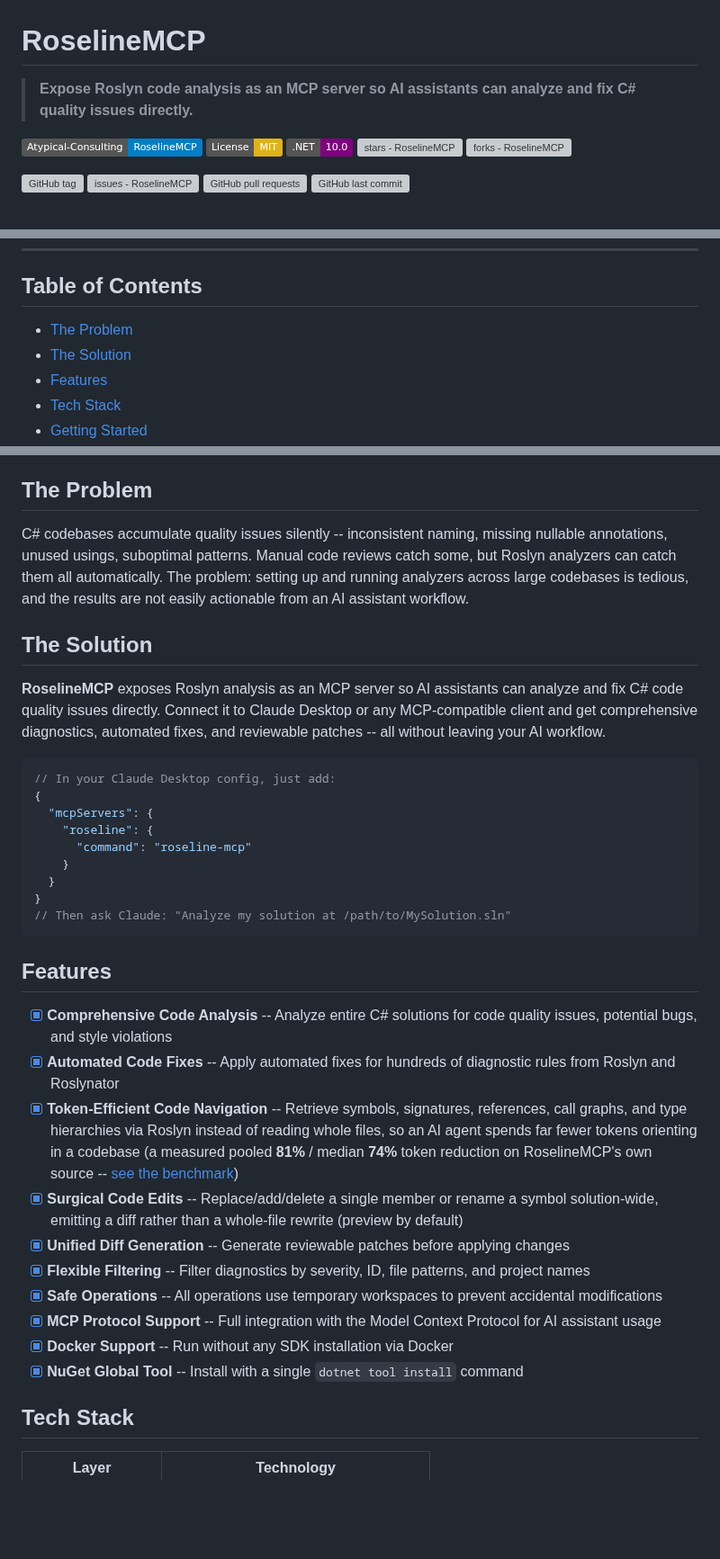
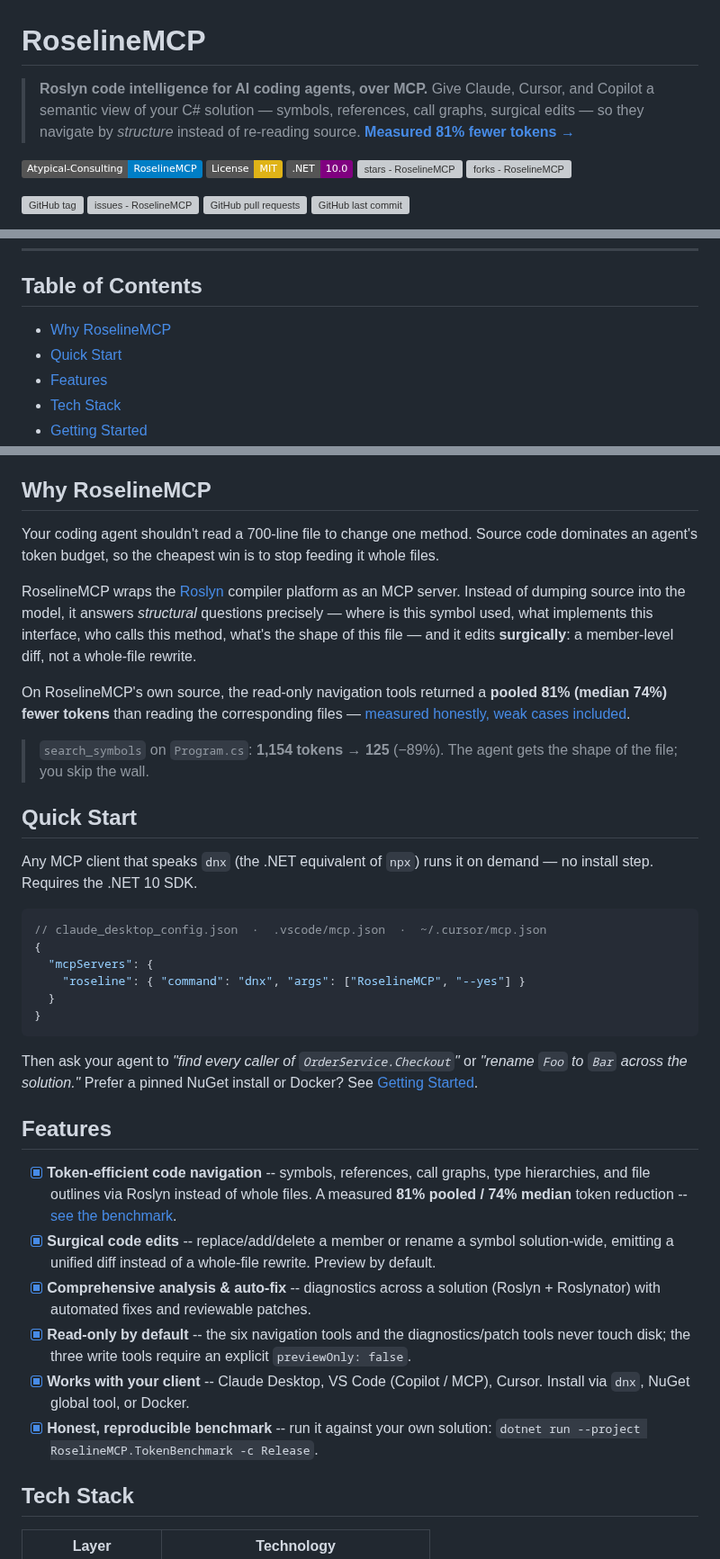
Before and after one commit to Atypical-Consulting/RoselineMCP, a Markdown page: README.md, 3 parts joined by grey strips. Shown at 90% size. GitHub-like rendering; badges without logos; blank space fills up the shorter version; grey boxes are pictures that could not be loaded.

Commit message:
docs(readme): refresh — lead with code intelligence + the 81% token result
Repositions the README around the new value proposition: navigate C# by
structure instead of re-reading files. New tagline, a benefit-led 'Why
RoselineMCP', a dnx Quick Start up top, refreshed feature list, and docs/
benchmark badges + link. (GitHub description and topics updated to match.)

````diff
--- a/README.md
+++ b/README.md
@@ -1,6 +1,6 @@
 # RoselineMCP
 
-> **Expose Roslyn code analysis as an MCP server so AI assistants can analyze and fix C# quality issues directly.**
+> **Roslyn code intelligence for AI coding agents, over MCP.** Give Claude, Cursor, and Copilot a semantic view of your C# solution — symbols, references, call graphs, surgical edits — so they navigate by *structure* instead of re-reading source. **[Measured 81% fewer tokens →](https://atypical-consulting.github.io/RoselineMCP/benchmark)**
 
 <!-- Badges: Row 1 — Identity -->
 [![Atypical-Consulting - RoselineMCP](https://img.shields.io/static/v1?label=Atypical-Consulting&message=RoselineMCP&color=blue&logo=github)](https://github.com/Atypical-Consulting/RoselineMCP)
@@ -26,8 +32,8 @@
 
 ## Table of Contents
 
-- [The Problem](#the-problem)
-- [The Solution](#the-solution)
+- [Why RoselineMCP](#why-roselinemcp)
+- [Quick Start](#quick-start)
 - [Features](#features)
 - [Tech Stack](#tech-stack)
 - [Getting Started](#getting-started)
@@ -44,38 +50,49 @@
 - [License](#license)
 - [Acknowledgments](#acknowledgments)
 
-## The Problem
+## Why RoselineMCP
 
-C# codebases accumulate quality issues silently -- inconsistent naming, missing nullable annotations, unused usings, suboptimal patterns. Manual code reviews catch some, but Roslyn analyzers can catch them all automatically. The problem: setting up and running analyzers across large codebases is tedious, and the results are not easily actionable from an AI assistant workflow.
+Your coding agent shouldn't read a 700-line file to change one method. Source code dominates an
+agent's token budget, so the cheapest win is to stop feeding it whole files.
 
-## The Solution
+RoselineMCP wraps the [Roslyn](https://github.com/dotnet/roslyn) compiler platform as an MCP server.
+Instead of dumping source into the model, it answers *structural* questions precisely — where is
+this symbol used, what implements this interface, who calls this method, what's the shape of this
+file — and it edits **surgically**: a member-level diff, not a whole-file rewrite.
 
-**RoselineMCP** exposes Roslyn analysis as an MCP server so AI assistants can analyze and fix C# code quality issues directly. Connect it to Claude Desktop or any MCP-compatible client and get comprehensive diagnostics, automated fixes, and reviewable patches -- all without leaving your AI workflow.
+On RoselineMCP's own source, the read-only navigation tools returned a **pooled 81% (median 74%)
+fewer tokens** than reading the corresponding files —
+[measured honestly, weak cases included](https://atypical-consulting.github.io/RoselineMCP/benchmark).
 
-```csharp
-// In your Claude Desktop config, just add:
+> `search_symbols` on `Program.cs`: **1,154 tokens → 125** (−89%). The agent gets the shape of the
+> file; you skip the wall.
+
+## Quick Start
+
+Any MCP client that speaks `dnx` (the .NET equivalent of `npx`) runs it on demand — no install step.
+Requires the .NET 10 SDK.
+
+```jsonc
+// claude_desktop_config.json  ·  .vscode/mcp.json  ·  ~/.cursor/mcp.json
 {
   "mcpServers": {
-    "roseline": {
-      "command": "roseline-mcp"
-    }
+    "roseline": { "command": "dnx", "args": ["RoselineMCP", "--yes"] }
   }
 }
-// Then ask Claude: "Analyze my solution at /path/to/MySolution.sln"
 ```
+
+Then ask your agent to *"find every caller of `OrderService.Checkout`"* or *"rename `Foo` to `Bar`
+across the solution."* Prefer a pinned NuGet install or Docker? See
+[Getting Started](#getting-started).
 
 ## Features
 
-- [x] **Comprehensive Code Analysis** -- Analyze entire C# solutions for code quality issues, potential bugs, and style violations
-- [x] **Automated Code Fixes** -- Apply automated fixes for hundreds of diagnostic rules from Roslyn and Roslynator
-- [x] **Token-Efficient Code Navigation** -- Retrieve symbols, signatures, references, call graphs, and type hierarchies via Roslyn instead of reading whole files, so an AI agent spends far fewer tokens orienting in a codebase (a measured pooled **81%** / median **74%** token reduction on RoselineMCP's own source -- [see the benchmark](https://atypical-consulting.github.io/RoselineMCP/benchmark))
-- [x] **Surgical Code Edits** -- Replace/add/delete a single member or rename a symbol solution-wide, emitting a diff rather than a whole-file rewrite (preview by default)
-- [x] **Unified Diff Generation** -- Generate reviewable patches before applying changes
-- [x] **Flexible Filtering** -- Filter diagnostics by severity, ID, file patterns, and project names
-- [x] **Safe Operations** -- All operations use temporary workspaces to prevent accidental modifications
-- [x] **MCP Protocol Support** -- Full integration with the Model Context Protocol for AI assistant usage
-- [x] **Docker Support** -- Run without any SDK installation via Docker
-- [x] **NuGet Global Tool** -- Install with a single `dotnet tool install` command
+- [x] **Token-efficient code navigation** -- symbols, references, call graphs, type hierarchies, and file outlines via Roslyn instead of whole files. A measured **81% pooled / 74% median** token reduction -- [see the benchmark](https://atypical-consulting.github.io/RoselineMCP/benchmark).
+- [x] **Surgical code edits** -- replace/add/delete a member or rename a symbol solution-wide, emitting a unified diff instead of a whole-file rewrite. Preview by default.
+- [x] **Comprehensive analysis & auto-fix** -- diagnostics across a solution (Roslyn + Roslynator) with automated fixes and reviewable patches.
+- [x] **Read-only by default** -- the six navigation tools and the diagnostics/patch tools never touch disk; the three write tools require an explicit `previewOnly: false`.
+- [x] **Works with your client** -- Claude Desktop, VS Code (Copilot / MCP), Cursor. Install via `dnx`, NuGet global tool, or Docker.
+- [x] **Honest, reproducible benchmark** -- run it against your own solution: `dotnet run --project RoselineMCP.TokenBenchmark -c Release`.
 
 ## Tech Stack
 
````
Also changed, not shown: other parts of README.md (+6 -0 lines).
